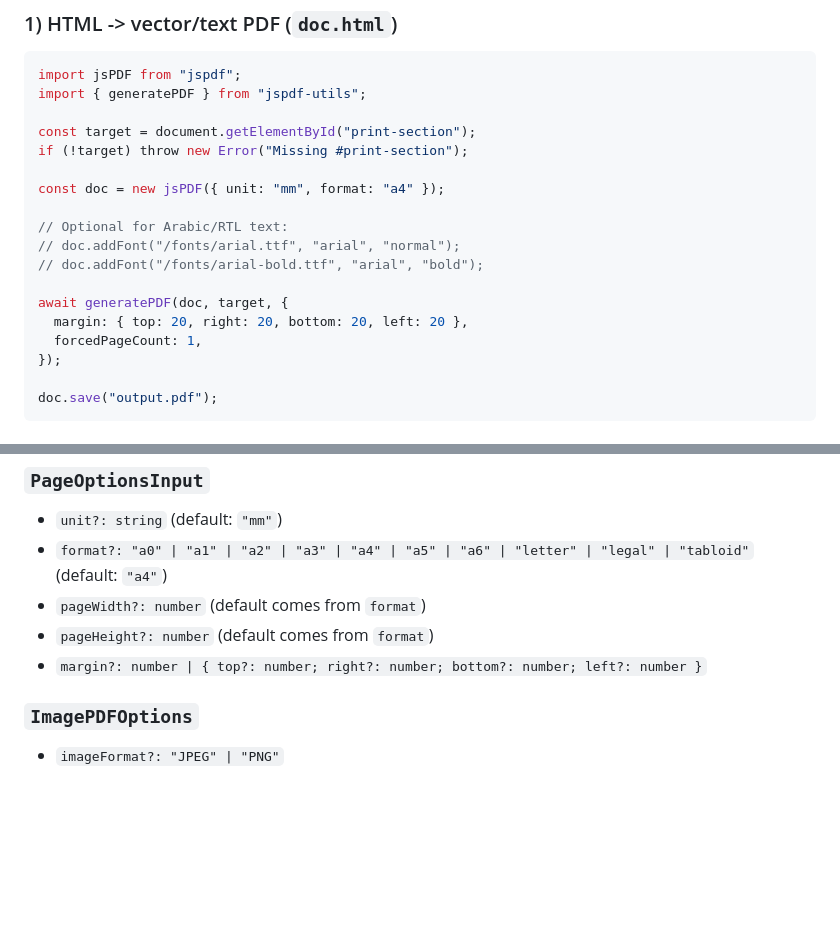
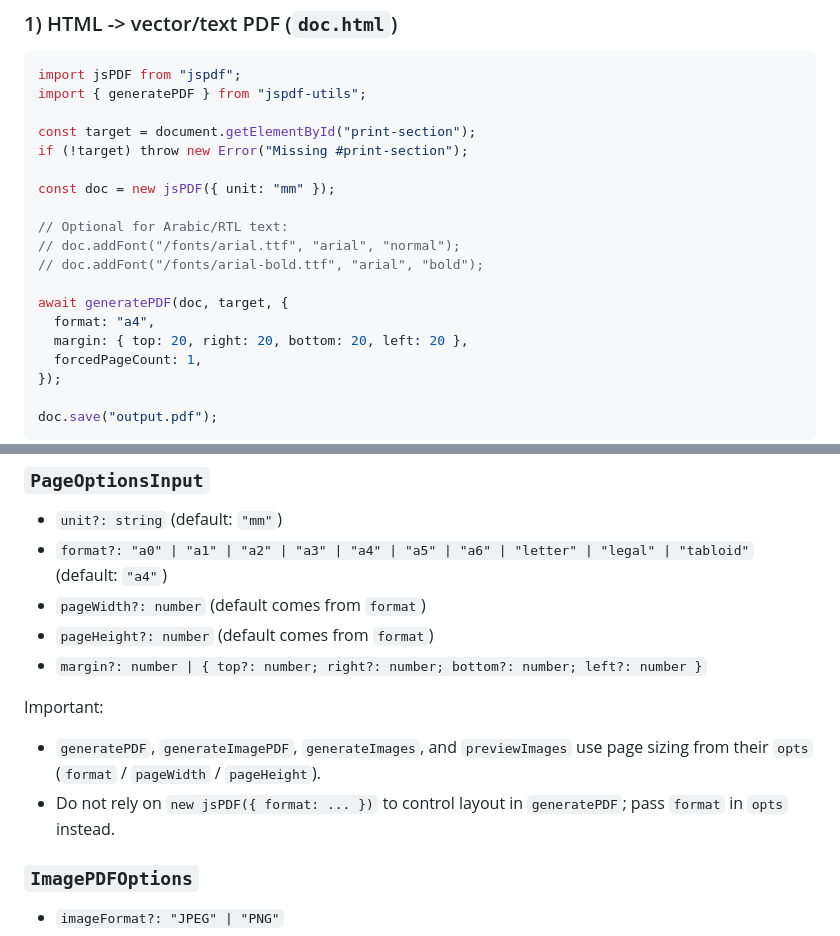
Before and after one commit to maath9826/jsPDF-utils, a Markdown page: README.md, 2 parts joined by grey strips. Drawn GitHub-style; blank space fills up the shorter version.

```diff
--- a/README.md
+++ b/README.md
@@ -36,13 +36,14 @@ import { generatePDF } from "jspdf-utils";
 const target = document.getElementById("print-section");
 if (!target) throw new Error("Missing #print-section");
 
-const doc = new jsPDF({ unit: "mm", format: "a4" });
+const doc = new jsPDF({ unit: "mm" });
 
 // Optional for Arabic/RTL text:
 // doc.addFont("/fonts/arial.ttf", "arial", "normal");
 // doc.addFont("/fonts/arial-bold.ttf", "arial", "bold");
 
 await generatePDF(doc, target, {
+  format: "a4",
   margin: { top: 20, right: 20, bottom: 20, left: 20 },
   forcedPageCount: 1,
 });
@@ -92,6 +93,13 @@ await previewImages(target, preview, {
 - `pageHeight?: number` (default comes from `format`)
 - `margin?: number | { top?: number; right?: number; bottom?: number; left?: number }`
 
+Important:
+
+- `generatePDF`, `generateImagePDF`, `generateImages`, and `previewImages` use
+  page sizing from their `opts` (`format` / `pageWidth` / `pageHeight`).
+- Do not rely on `new jsPDF({ format: ... })` to control layout in
+  `generatePDF`; pass `format` in `opts` instead.
+
 ### `ImagePDFOptions`
 
 - `imageFormat?: "JPEG" | "PNG"`
```
